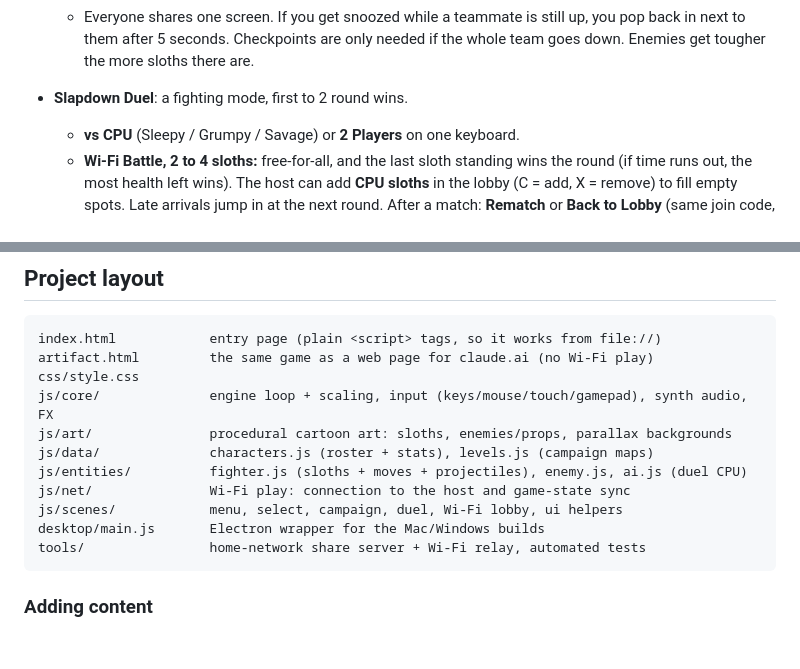
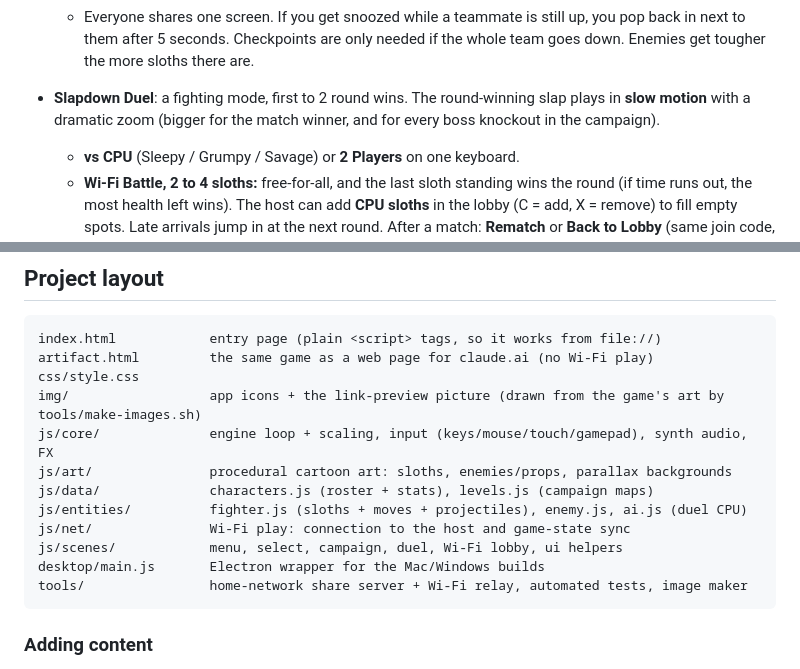
Before and after one commit to marknakasone85/sloth-slap-game, a Markdown page: README.md, 2 parts joined by grey strips. GitHub-like rendering; blank space fills up the shorter version.

````diff
--- a/README.md
+++ b/README.md
@@ -44,7 +44,7 @@ Free, nothing to install. It works on computers, phones and tablets.
   - **2 Players (this computer):** P1 uses WASD + F/G/H/R and P2 uses the arrow keys + , . / ;
   - **Wi-Fi co-op, 2 to 4 players** on different computers on the same Wi-Fi (see *Playing together on Wi-Fi* below).
   - Everyone shares one screen. If you get snoozed while a teammate is still up, you pop back in next to them after 5 seconds. Checkpoints are only needed if the whole team goes down. Enemies get tougher the more sloths there are.
-- **Slapdown Duel**: a fighting mode, first to 2 round wins.
+- **Slapdown Duel**: a fighting mode, first to 2 round wins. The round-winning slap plays in **slow motion** with a dramatic zoom (bigger for the match winner, and for every boss knockout in the campaign).
   - **vs CPU** (Sleepy / Grumpy / Savage) or **2 Players** on one keyboard.
   - **Wi-Fi Battle, 2 to 4 sloths:** free-for-all, and the last sloth standing wins the round (if time runs out, the most health left wins). The host can add **CPU sloths** in the lobby (C = add, X = remove) to fill empty spots. Late arrivals jump in at the next round. After a match: **Rematch** or **Back to Lobby** (same join code, nobody has to rejoin).
 
@@ -152,6 +152,7 @@ In single-player you can also use the arrow keys, Space, and J / K / L. In both
 index.html            entry page (plain <script> tags, so it works from file://)
 artifact.html         the same game as a web page for claude.ai (no Wi-Fi play)
 css/style.css
+img/                  app icons + the link-preview picture (drawn from the game's art by tools/make-images.sh)
 js/core/              engine loop + scaling, input (keys/mouse/touch/gamepad), synth audio, FX
 js/art/               procedural cartoon art: sloths, enemies/props, parallax backgrounds
 js/data/              characters.js (roster + stats), levels.js (campaign maps)
@@ -159,7 +160,7 @@ js/entities/          fighter.js (sloths + moves + projectiles), enemy.js, ai.js
 js/net/               Wi-Fi play: connection to the host and game-state sync
 js/scenes/            menu, select, campaign, duel, Wi-Fi lobby, ui helpers
 desktop/main.js       Electron wrapper for the Mac/Windows builds
-tools/                home-network share server + Wi-Fi relay, automated tests
+tools/                home-network share server + Wi-Fi relay, automated tests, image maker
 ```
 
 ### Adding content
````
Also changed, not shown: CLAUDE.md (+6 -3 lines), img/apple-touch-icon.png (added), img/favicon-32.png (added), img/icon-192.png (added), img/icon-512.png (added), img/share.png (added), 13 other files.
